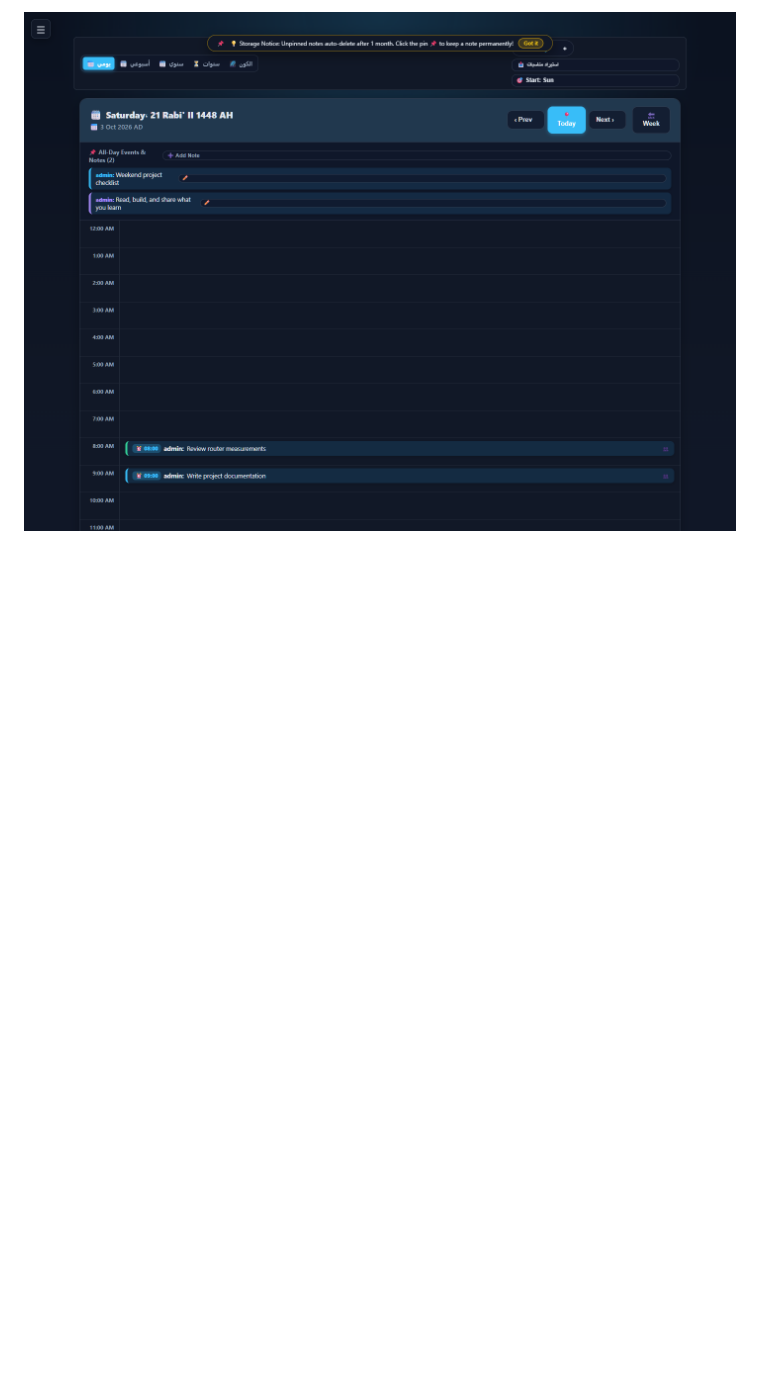
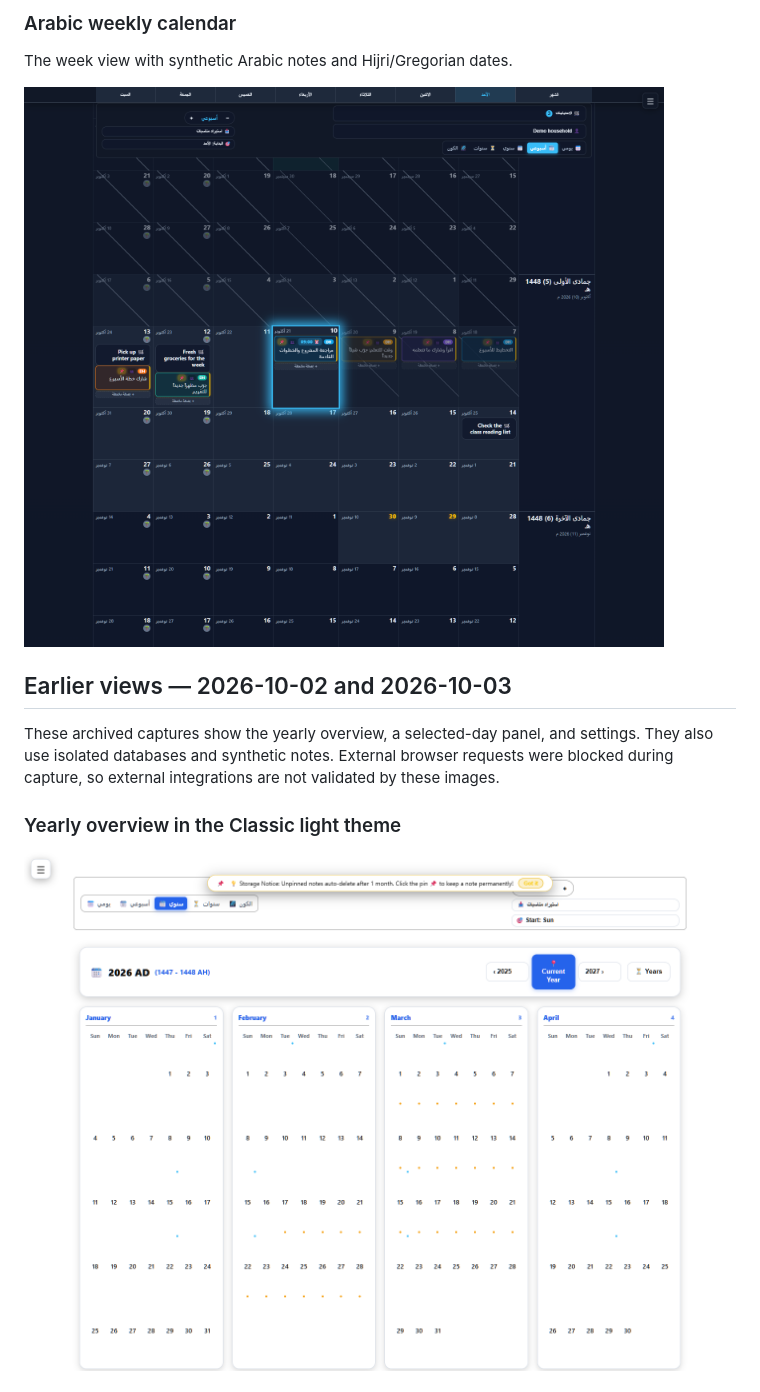
Before and after one commit to Ananas0dev/continuous-calendar, a Markdown page: screenshots/README.md, the part around the change printed below. Drawn GitHub-style; pictures changed too: screenshots/calendar-arabic-week.png, screenshots/calendar-day.png; blank space fills up the shorter version.

```diff
--- a/screenshots/README.md
+++ b/screenshots/README.md
@@ -34,2 +34,15 @@ Two all-day sample notes above the hourly schedule, with timed entries at 08:00
 
-![Daily planner](calendar-day.png)
+### Arabic weekly calendar
+
+The week view with synthetic Arabic notes and Hijri/Gregorian dates.
+
+![Arabic weekly calendar with synthetic notes](calendar-arabic-week.png)
+
+## Earlier views — 2026-10-02 and 2026-10-03
+
+These archived captures show the yearly overview, a selected-day panel, and settings. They also use isolated databases and synthetic notes. External browser requests were blocked during capture, so external integrations are not validated by these images.
+
+### Yearly overview in the Classic light theme
+
+![Yearly calendar in the Classic light theme](calendar-year-light.png)
+
```
Also changed, not shown: other parts of screenshots/README.md (+20 -19 lines), README.md (+10 -2 lines), docs/work-log.md (+5 -0 lines), screenshots/calendar-needs-mobile.png (added), screenshots/calendar-needs.png (added), screenshots/calendar-week-notes.png, 1 other file.
